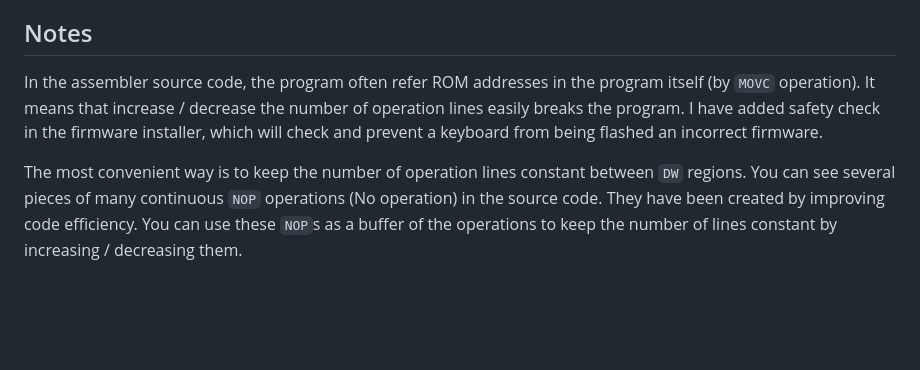
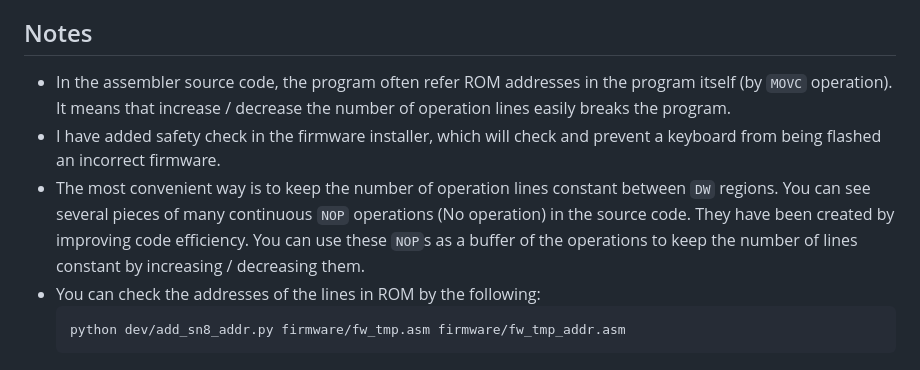
Before and after one commit to haborite/ku1255-firmware-modifier, a Markdown page: dev/README.md, the part around the change. GitHub-like rendering; blank space fills up the shorter version.

Commit message:
Update development guide

````diff
--- a/dev/README.md
+++ b/dev/README.md
@@ -79,6 +79,10 @@ These are placeholders I defined. They consist of enclosing `${` `}`, separating
 - [KU-1255 custom open-source firmware](https://github.com/ranma/ku1255cfw) wrote by [@ranma](https://github.com/ranma) is also very helpful to understand the firmware structure. He wrote it from scratch in the clean room method.
 
 ## Notes
-In the assembler source code, the program often refer ROM addresses in the program itself (by `MOVC` operation). It means that increase / decrease the number of operation lines easily breaks the program. I have added safety check in the firmware installer, which will check and prevent a keyboard from being flashed an incorrect firmware.
-
-The most convenient way is to keep the number of operation lines constant between `DW` regions. You can see several pieces of many continuous `NOP` operations (No operation) in the source code. They have been created by improving code efficiency. You can use these `NOP`s as a buffer of the operations to keep the number of lines constant by increasing / decreasing them.
+- In the assembler source code, the program often refer ROM addresses in the program itself (by `MOVC` operation). It means that increase / decrease the number of operation lines easily breaks the program.
+- I have added safety check in the firmware installer, which will check and prevent a keyboard from being flashed an incorrect firmware.
+- The most convenient way is to keep the number of operation lines constant between `DW` regions. You can see several pieces of many continuous `NOP` operations (No operation) in the source code. They have been created by improving code efficiency. You can use these `NOP`s as a buffer of the operations to keep the number of lines constant by increasing / decreasing them.
+- You can check the addresses of the lines in ROM by the following:
+  ```
+  python dev/add_sn8_addr.py firmware/fw_tmp.asm firmware/fw_tmp_addr.asm
+  ```
````
